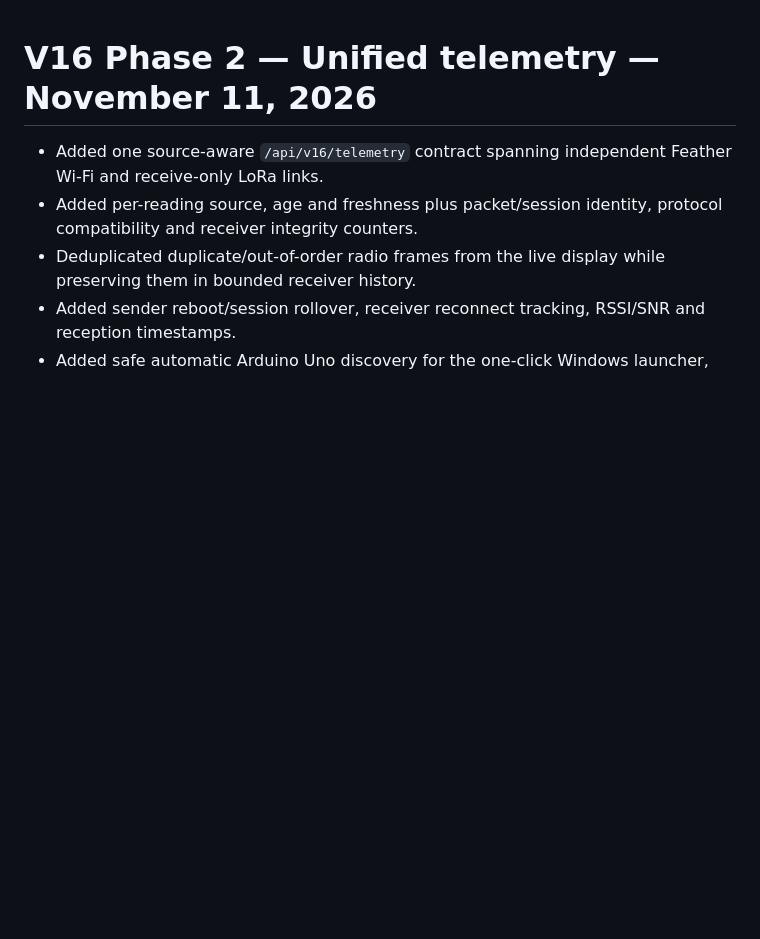
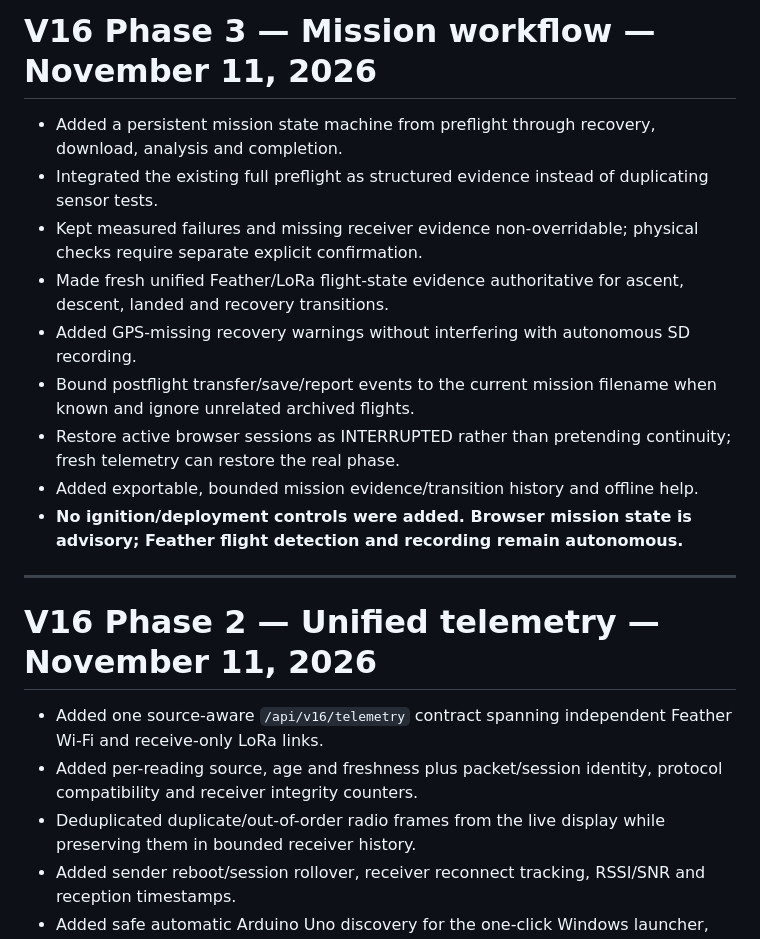
Before and after one commit to aidenjantzi1-ctrl/GREEN-ION, a Markdown page: CHANGELOG.md, the part around the change. Rendered like a GitHub page; blank space fills up the shorter version.

Commit message:
V16 phase 3: add changelog entry

```diff
--- a/CHANGELOG.md
+++ b/CHANGELOG.md
@@ -1,3 +1,17 @@
+# V16 Phase 3 — Mission workflow — November 11, 2026
+
+- Added a persistent mission state machine from preflight through recovery, download, analysis and completion.
+- Integrated the existing full preflight as structured evidence instead of duplicating sensor tests.
+- Kept measured failures and missing receiver evidence non-overridable; physical checks require separate explicit confirmation.
+- Made fresh unified Feather/LoRa flight-state evidence authoritative for ascent, descent, landed and recovery transitions.
+- Added GPS-missing recovery warnings without interfering with autonomous SD recording.
+- Bound postflight transfer/save/report events to the current mission filename when known and ignore unrelated archived flights.
+- Restore active browser sessions as INTERRUPTED rather than pretending continuity; fresh telemetry can restore the real phase.
+- Added exportable, bounded mission evidence/transition history and offline help.
+- **No ignition/deployment controls were added. Browser mission state is advisory; Feather flight detection and recording remain autonomous.**
+
+---
+
 # V16 Phase 2 — Unified telemetry — November 11, 2026
 
 - Added one source-aware `/api/v16/telemetry` contract spanning independent Feather Wi-Fi and receive-only LoRa links.
```
